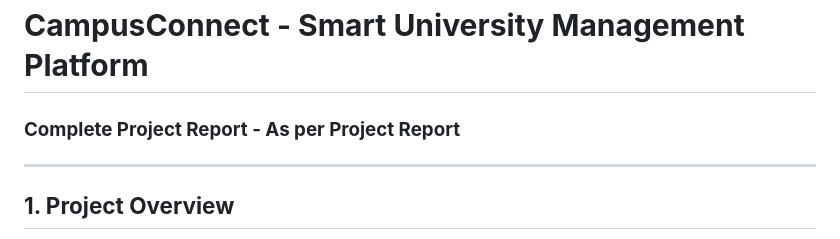
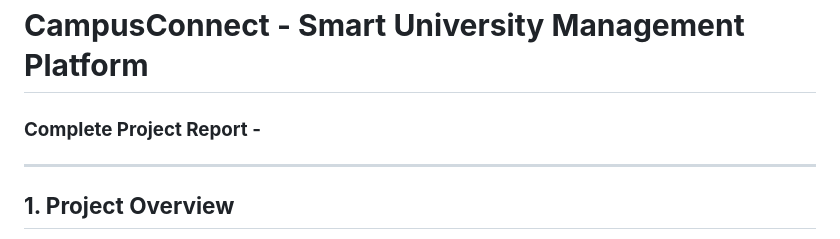
Before and after one commit to umaairrakram-ux/campusconnectproject, a Markdown page: README.md, the part around the change. Rendered like a GitHub page.

Commit message:
Update project report heading in README

```diff
--- a/README.md
+++ b/README.md
@@ -8,7 +8,7 @@
 </div>
 
 # **CampusConnect - Smart University Management Platform**
-### **Complete Project Report - As per Project Report**
+### **Complete Project Report -**
 
 ---
 
```
